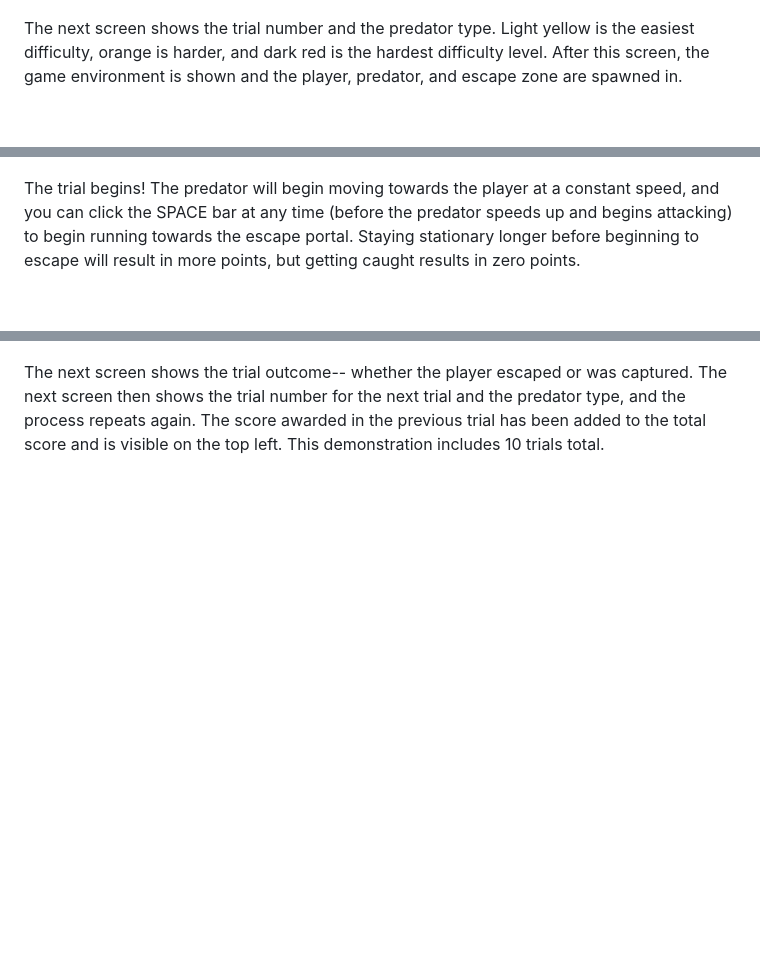
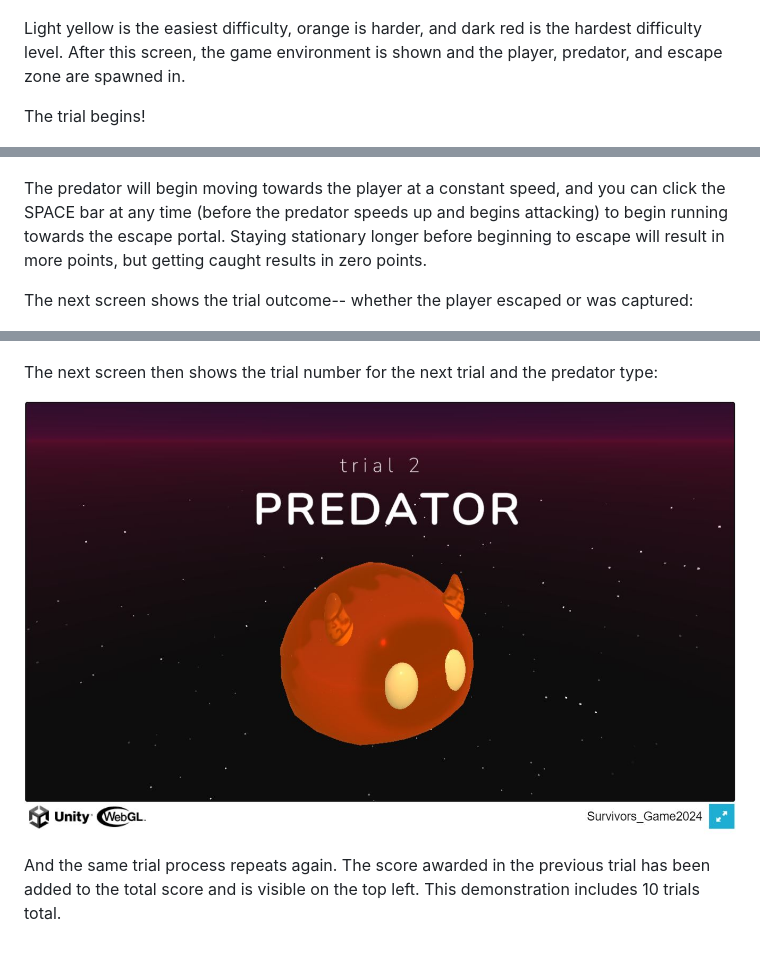
Before and after one commit to fearlab2022/fid-webgl-build, a Markdown page: README.md, 3 parts joined by grey strips. Rendered like a GitHub page; pictures changed too: InstructionImages/trial2.JPG (added); blank space fills up the shorter version.

```diff
--- a/README.md
+++ b/README.md
@@ -18,13 +20,21 @@ You can click the two diagonal arrows in the bottom right hand corner to enter f
 ![Predator Screen](InstructionImages/predator.JPG)
 
-The next screen shows the trial number and the predator type. Light yellow is the easiest difficulty, orange is harder, and dark red is the hardest difficulty level. After this screen, the game environment is shown and the player, predator, and escape zone are spawned in.
+Light yellow is the easiest difficulty, orange is harder, and dark red is the hardest difficulty level. After this screen, the game environment is shown and the player, predator, and escape zone are spawned in.
+
+The trial begins!
 
 ![Trial Screen](InstructionImages/spawned.JPG)
 
-The trial begins! The predator will begin moving towards the player at a constant speed, and you can click the SPACE bar at any time (before the predator speeds up and begins attacking) to begin running towards the escape portal. Staying stationary longer before beginning to escape will result in more points, but getting caught results in zero points.
+The predator will begin moving towards the player at a constant speed, and you can click the SPACE bar at any time (before the predator speeds up and begins attacking) to begin running towards the escape portal. Staying stationary longer before beginning to escape will result in more points, but getting caught results in zero points.
+
+The next screen shows the trial outcome-- whether the player escaped or was captured:
 
 ![Trial Outcome Escaped](InstructionImages/escaped.JPG)
 
 ![Trial Outcome Captured](InstructionImages/captured.JPG)
 
-The next screen shows the trial outcome-- whether the player escaped or was captured. The next screen then shows the trial number for the next trial and the predator type, and the process repeats again. The score awarded in the previous trial has been added to the total score and is visible on the top left. This demonstration includes 10 trials total.
+The next screen then shows the trial number for the next trial and the predator type:
+
+![Next Trial Screen](InstructionImages/trial2.JPG)
+
+And the same trial process repeats again. The score awarded in the previous trial has been added to the total score and is visible on the top left. This demonstration includes 10 trials total.
```
Also changed, not shown: other parts of README.md (+2 -0 lines).
